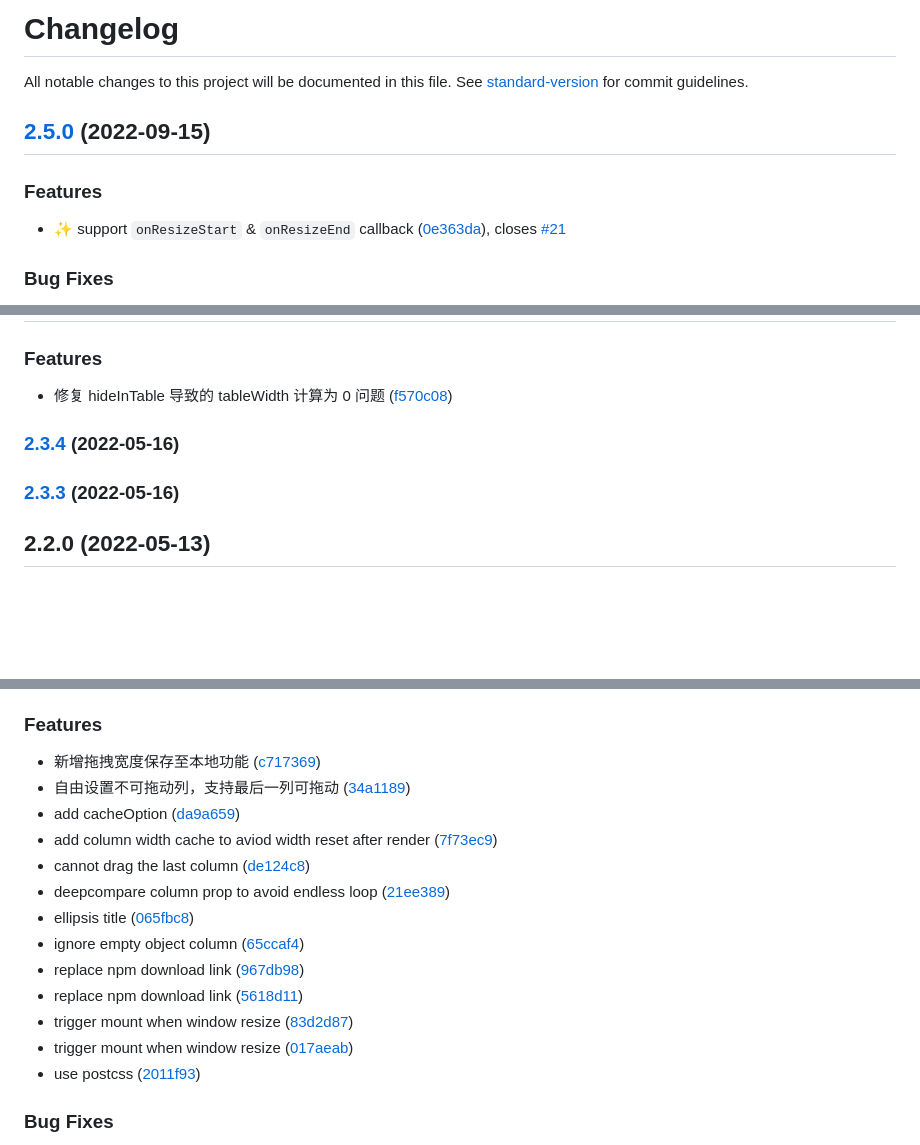
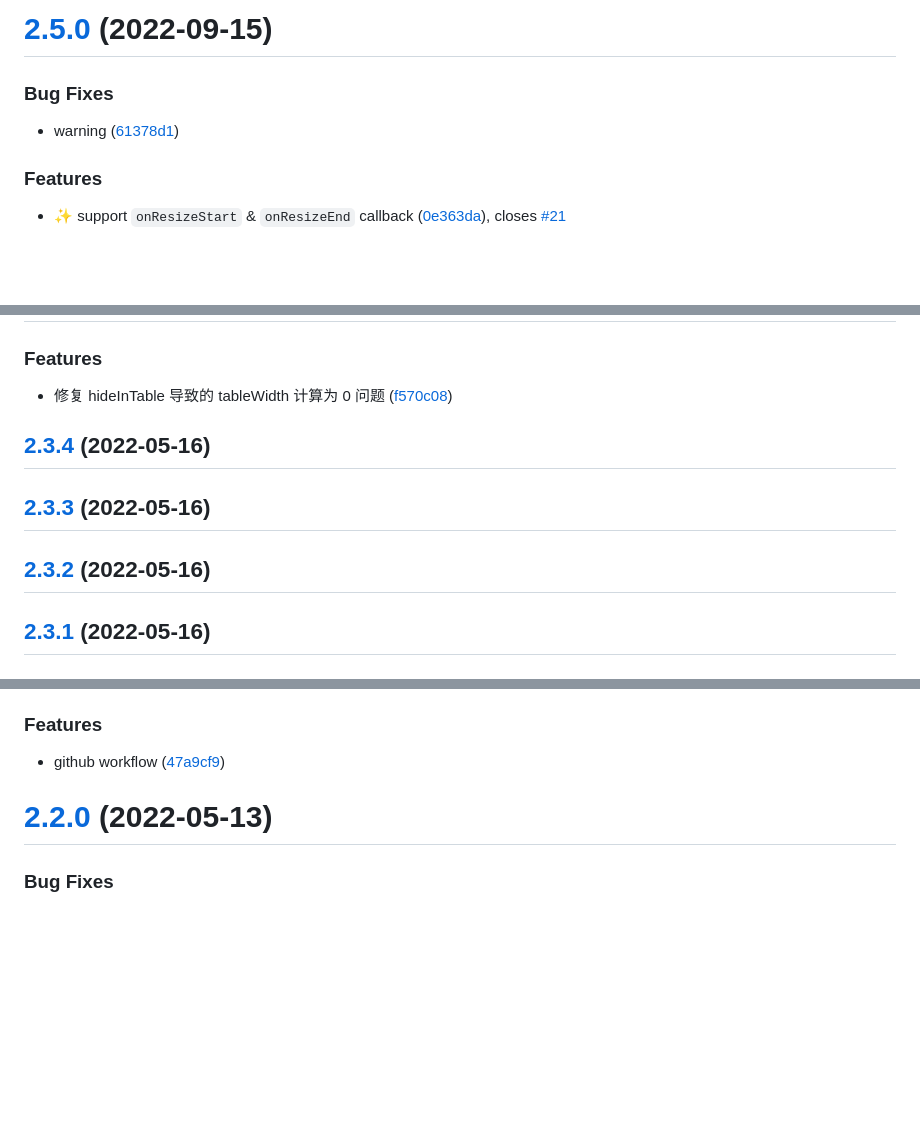
Before and after one commit to hemengke1997/use-antd-resizable-header, a Markdown page: CHANGELOG.md, 3 parts joined by grey strips. Drawn GitHub-style; blank space fills up the shorter version.

Commit message:
chore: changelog

```diff
--- a/CHANGELOG.md
+++ b/CHANGELOG.md
@@ -1,8 +1,9 @@
-# Changelog
+# [2.5.0](https://github.com/hemengke1997/use-antd-resizable-header/compare/v2.4.0...v2.5.0) (2022-09-15)
 
-All notable changes to this project will be documented in this file. See [standard-version](https://github.com/conventional-changelog/standard-version) for commit guidelines.
 
-## [2.5.0](https://github.com/hemengke1997/use-antd-resizable-header/compare/v2.4.0...v2.5.0) (2022-09-15)
+### Bug Fixes
+
+* warning ([61378d1](https://github.com/hemengke1997/use-antd-resizable-header/commit/61378d1e66132b4ffe177a38af19334aa0333e94))
 
 
 ### Features
@@ -10,5 +11,4 @@ All notable changes to this project will be documented in this file. See [standa
 * ✨ support `onResizeStart` & `onResizeEnd` callback ([0e363da](https://github.com/hemengke1997/use-antd-resizable-header/commit/0e363da97ef866abceeba45a949bdf33933be1eb)), closes [#21](https://github.com/hemengke1997/use-antd-resizable-header/issues/21)
 
 
-### Bug Fixes
 
@@ -21,8 +19,21 @@ All notable changes to this project will be documented in this file. See [standa
 
 * 修复 hideInTable 导致的 tableWidth 计算为 0 问题 ([f570c08](https://github.com/hemengke1997/use-antd-resizable-header/commit/f570c08cb1427f23549d2a79dc5e6e3dc2f898c3))
 
-### [2.3.4](https://github.com/hemengke1997/use-antd-resizable-header/compare/v2.3.3...v2.3.4) (2022-05-16)
 
-### [2.3.3](https://github.com/hemengke1997/use-antd-resizable-header/compare/v2.3.2...v2.3.3) (2022-05-16)
 
-## 2.2.0 (2022-05-13)
+## [2.3.4](https://github.com/hemengke1997/use-antd-resizable-header/compare/v2.3.3...v2.3.4) (2022-05-16)
+
+
+
+## [2.3.3](https://github.com/hemengke1997/use-antd-resizable-header/compare/v2.3.2...v2.3.3) (2022-05-16)
+
+
+
+## [2.3.2](https://github.com/hemengke1997/use-antd-resizable-header/compare/v2.3.1...v2.3.2) (2022-05-16)
+
+
+
+## [2.3.1](https://github.com/hemengke1997/use-antd-resizable-header/compare/v2.3.0...v2.3.1) (2022-05-16)
+
+
+
@@ -30,19 +49,11 @@ All notable changes to this project will be documented in this file. See [standa
 
 ### Features
 
-* 新增拖拽宽度保存至本地功能 ([c717369](https://github.com/hemengke1997/use-antd-resizable-header/commit/c717369d2f4f8d1123eb1b0142b197b590ec7986))
-* 自由设置不可拖动列，支持最后一列可拖动 ([34a1189](https://github.com/hemengke1997/use-antd-resizable-header/commit/34a118937cef0c7c024c9a04bd20cc02c878ea39))
-* add cacheOption ([da9a659](https://github.com/hemengke1997/use-antd-resizable-header/commit/da9a6591caec2b1612d8eee6354c10bb2dcbad43))
-* add column width cache to aviod width reset after render ([7f73ec9](https://github.com/hemengke1997/use-antd-resizable-header/commit/7f73ec99df09f8ef368390a5c1049382ba199287))
-* cannot drag the last column ([de124c8](https://github.com/hemengke1997/use-antd-resizable-header/commit/de124c8d43828d938782118b9aa5d3f2da0c6b31))
-* deepcompare column prop to avoid endless loop ([21ee389](https://github.com/hemengke1997/use-antd-resizable-header/commit/21ee389693de0de96ded7e339cff51f943b291d4))
-* ellipsis title ([065fbc8](https://github.com/hemengke1997/use-antd-resizable-header/commit/065fbc8fd9f2e467f6e4269885ba0874a1d22b2d))
-* ignore empty object column ([65ccaf4](https://github.com/hemengke1997/use-antd-resizable-header/commit/65ccaf433040e825e6e3b0d90339818516da612a))
-* replace npm download link ([967db98](https://github.com/hemengke1997/use-antd-resizable-header/commit/967db9862a673e788141ece38f091dc82b01cbbc))
-* replace npm download link ([5618d11](https://github.com/hemengke1997/use-antd-resizable-header/commit/5618d11399ebaafb11b9c54f2fb0f2a636b3cab9))
-* trigger mount when window resize ([83d2d87](https://github.com/hemengke1997/use-antd-resizable-header/commit/83d2d870e53c8e31db9cfdcedbd8c9714c69ea69))
-* trigger mount when window resize ([017aeab](https://github.com/hemengke1997/use-antd-resizable-header/commit/017aeab5160bd9b20f5360a626a9eb47cf9b520f))
-* use postcss ([2011f93](https://github.com/hemengke1997/use-antd-resizable-header/commit/2011f932f44b0f0e92be5ea5157edc36d7a0597e))
+* github workflow ([47a9cf9](https://github.com/hemengke1997/use-antd-resizable-header/commit/47a9cf924f41da02985135fd1a29ac99a009d174))
+
+
+
+# [2.2.0](https://github.com/hemengke1997/use-antd-resizable-header/compare/7877183aa2184eb5ab82b917e625d3de68fb6a15...v2.2.0) (2022-05-13)
 
 
 ### Bug Fixes
```
Also changed, not shown: other parts of CHANGELOG.md (+34 -3 lines).
